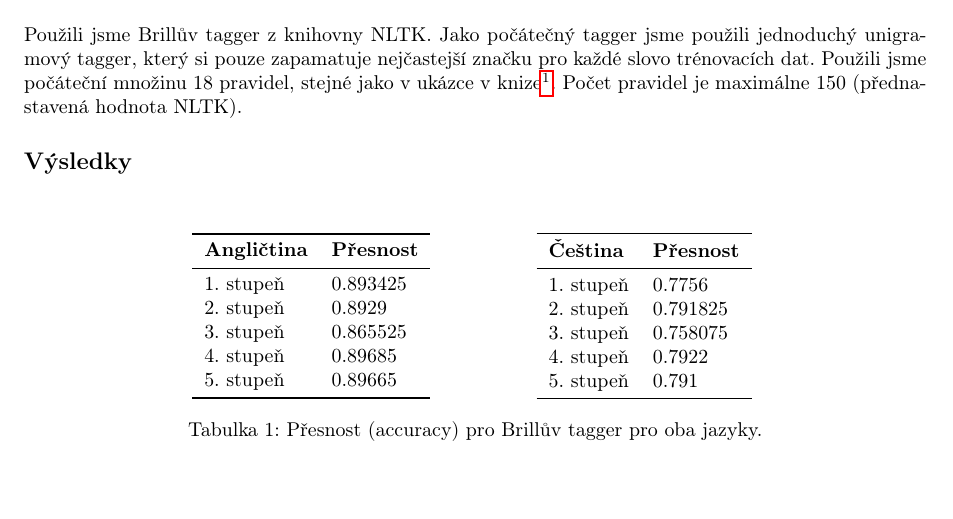
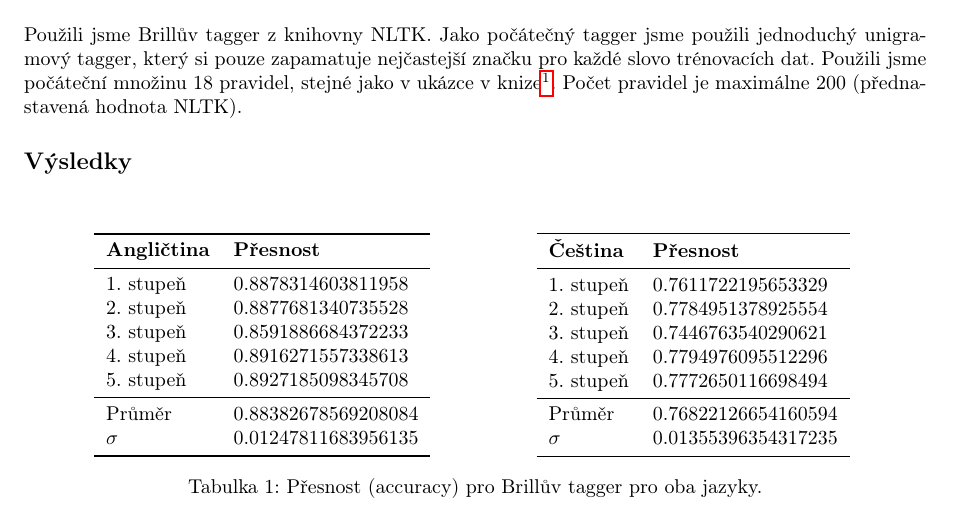
Before and after one commit to jamafyna/npfl068_3ass, a LaTeX problem sheet (text/assignment3.tex): part of the page, cut so that both start at the same text, the shorter picture padded with empty space. Compiled offline with pdfLaTeX.

```diff
--- a/text/assignment3.tex
+++ b/text/assignment3.tex
@@ -35,7 +35,7 @@
 
 Použili jsme Brillův tagger z knihovny NLTK.
 Jako počátečný tagger jsme použili jednoduchý unigramový tagger, který si pouze zapamatuje nejčastejší značku pro každé slovo trénovacích dat.
-Použili jsme počáteční množinu 18 pravidel, stejné jako v ukázce v knize\footnote{Volně dostupné na \url{http://www.nltk.org/book/}}. Počet pravidel je maximálne 150 (přednastavená hodnota NLTK).
+Použili jsme počáteční množinu 18 pravidel, stejné jako v ukázce v knize\footnote{Volně dostupné na \url{http://www.nltk.org/book/}}. Počet pravidel je maximálne 200 (přednastavená hodnota NLTK).
 
 \subsection*{Výsledky}
 
@@ -47,11 +47,14 @@
 \toprule
 \textbf{Angličtina} & \textbf{Přesnost} \\
 \midrule
-1. stupeň & 0.893425 \\
-2. stupeň & 0.8929   \\
-3. stupeň & 0.865525 \\
-4. stupeň & 0.89685  \\
-5. stupeň & 0.89665  \\
+1. stupeň & 0.8878314603811958 \\
+2. stupeň & 0.8877681340735528 \\
+3. stupeň & 0.8591886684372233 \\
+4. stupeň & 0.8916271557338613 \\
+5. stupeň & 0.8927185098345708 \\
+\midrule
+Průměr   & 0.88382678569208084 \\
+$\sigma$ & 0.01247811683956135 \\
 \bottomrule
 \end{tabular}
 \hskip 50pt
@@ -59,11 +62,14 @@
 \toprule
 \textbf {Čeština} & \textbf{Přesnost} \\
 \midrule
-1. stupeň & 0.7756   \\
-2. stupeň & 0.791825 \\
-3. stupeň & 0.758075 \\
-4. stupeň & 0.7922   \\
-5. stupeň & 0.791    \\
+1. stupeň & 0.7611722195653329 \\
+2. stupeň & 0.7784951378925554 \\
+3. stupeň & 0.7446763540290621 \\
+4. stupeň & 0.7794976095512296 \\
+5. stupeň & 0.7772650116698494 \\
+\midrule
+Průměr   & 0.76822126654160594 \\
+$\sigma$ & 0.01355396354317235 \\
 \bottomrule
 \end{tabular}
 \caption{Přesnost (accuracy) pro Brillův tagger pro oba jazyky.}
```
Also changed, not shown: 1 other file.
